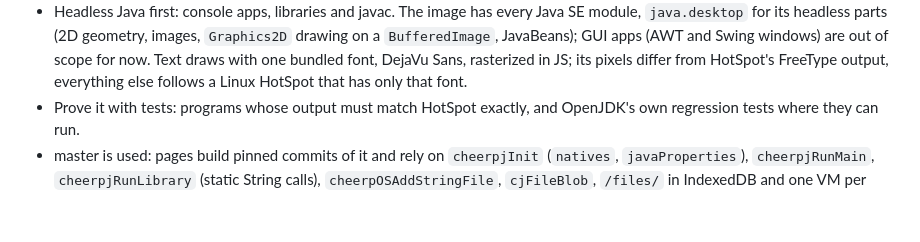
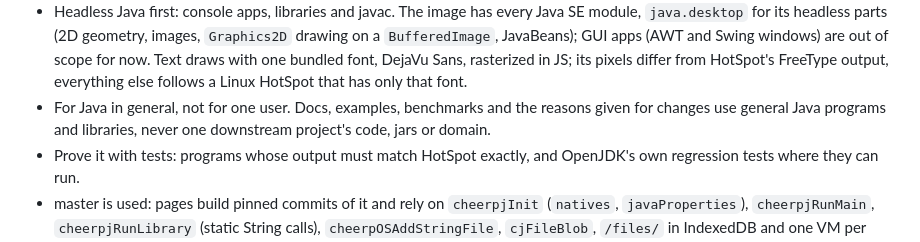
Before and after one commit to Project516/java-web, a Markdown page: AGENTS.md, the part around the change. Drawn GitHub-style; blank space fills up the shorter version.

Commit message:
docs: state in AGENTS.md that java-web targets Java in general (#81)

```diff
--- a/AGENTS.md
+++ b/AGENTS.md
@@ -24,6 +24,9 @@ Node, which is how the tests run.
   one bundled font, DejaVu Sans, rasterized in JS; its pixels differ from
   HotSpot's FreeType output, everything else follows a Linux HotSpot that has
   only that font.
+- For Java in general, not for one user. Docs, examples, benchmarks and the
+  reasons given for changes use general Java programs and libraries, never one
+  downstream project's code, jars or domain.
 - Prove it with tests: programs whose output must match HotSpot exactly, and
   OpenJDK's own regression tests where they can run.
 - master is used: pages build pinned commits of it and rely on `cheerpjInit`
```
